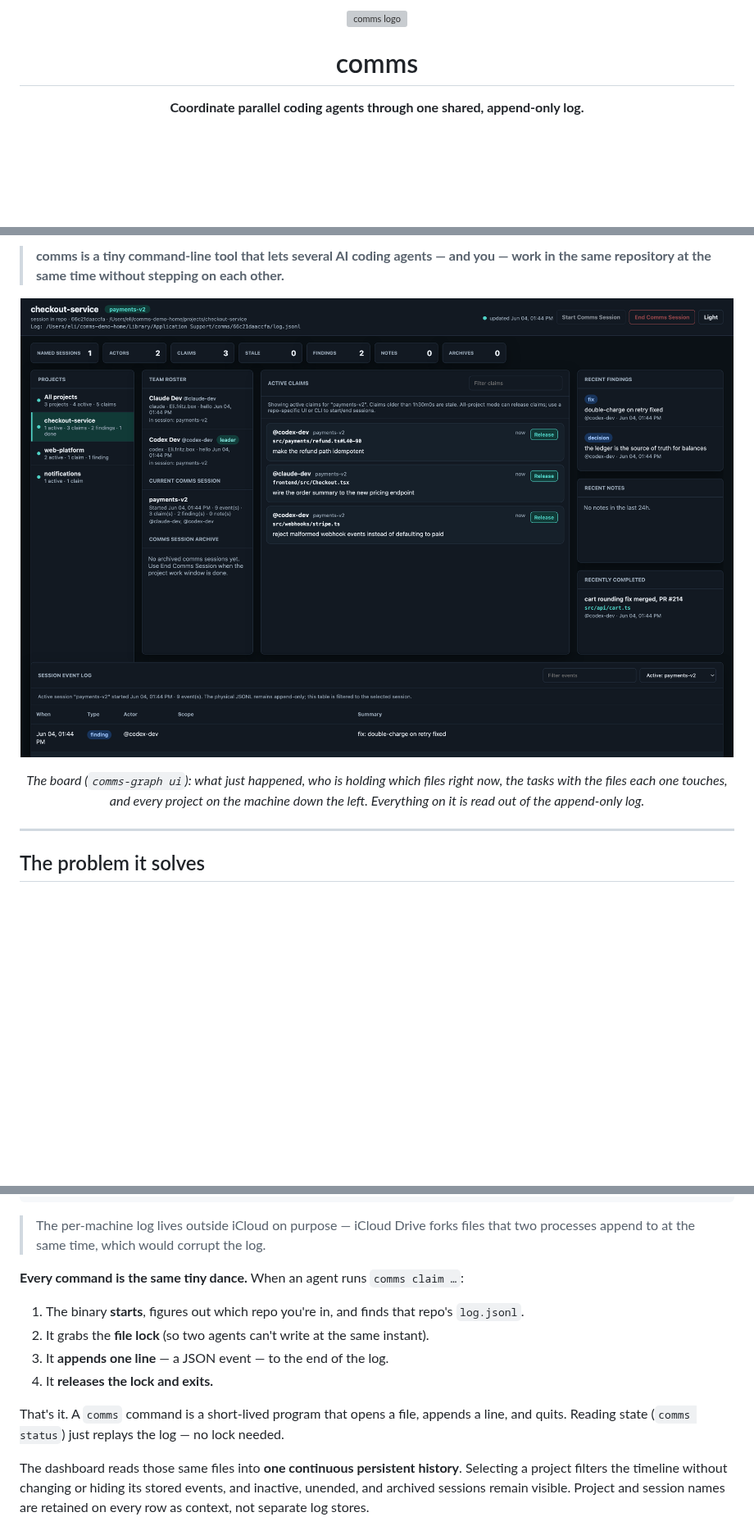
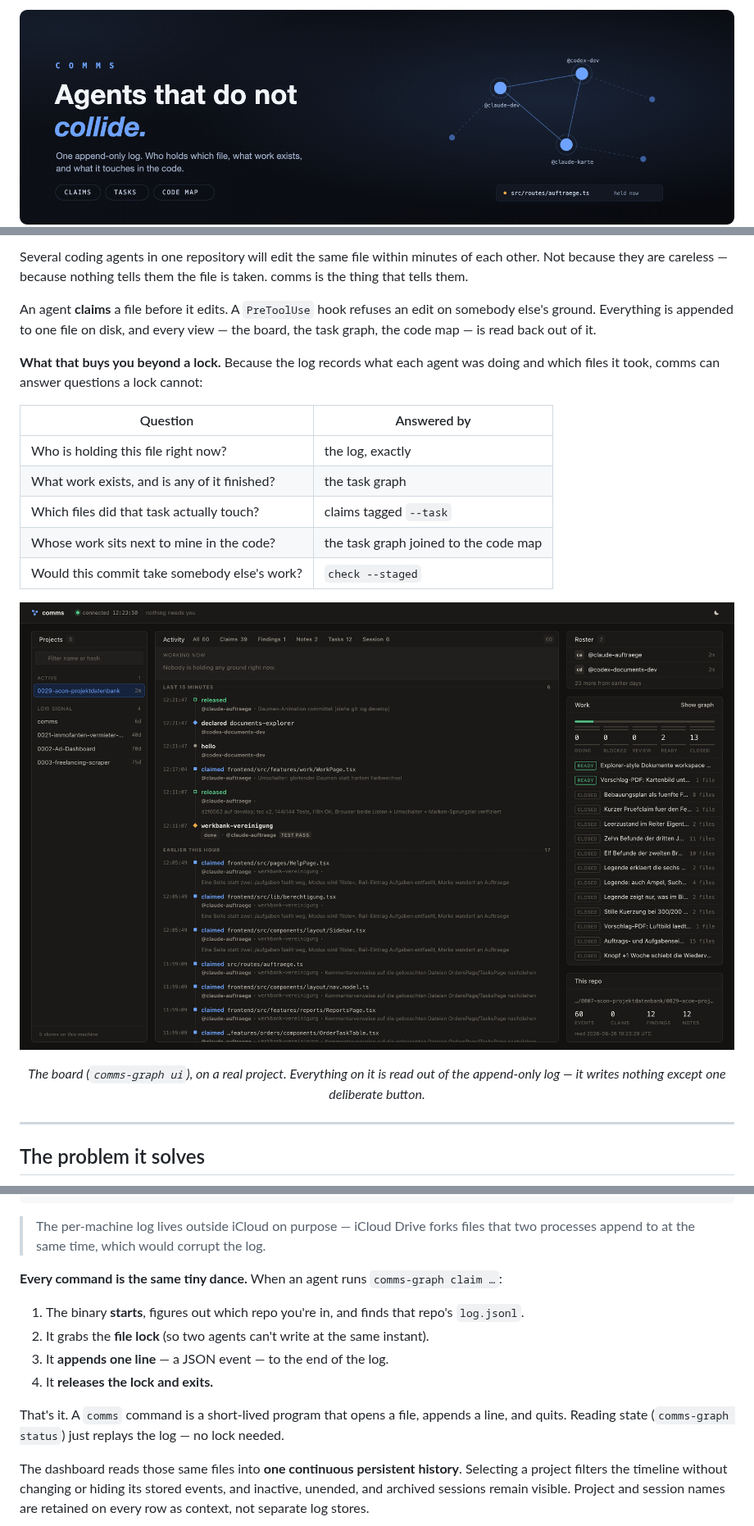
Before and after one commit to dpa-plus/comms, a Markdown page: README.md, 3 parts joined by grey strips. Shown at 82% size. Drawn GitHub-style; pictures changed too: assets/dashboard.png, assets/hero.png (added); blank space fills up the shorter version; grey boxes are pictures that could not be loaded.

```diff
--- a/README.md
+++ b/README.md
@@ -1,9 +1,5 @@
 <div align="center">
 
-<img src="assets/logo.svg" alt="comms logo" width="128" height="128">
-
-# comms
-
-**Coordinate parallel coding agents through one shared, append-only log.**
+<img src="assets/hero.png" alt="comms — agents that do not collide. One append-only log: who holds which file, what work exists, and what it touches in the code." width="100%">
 
 [![CI](https://github.com/dpa-plus/comms/actions/workflows/ci.yml/badge.svg)](https://github.com/dpa-plus/comms/actions/workflows/ci.yml)
@@ -16,6 +10,23 @@
 
 </div>
 
-> **comms is a tiny command-line tool that lets several AI coding agents — and you — work in the same repository at the same time without stepping on each other.**
+Several coding agents in one repository will edit the same file within minutes of
+each other. Not because they are careless — because nothing tells them the file
+is taken. comms is the thing that tells them.
+
+An agent **claims** a file before it edits. A `PreToolUse` hook refuses an edit on
+somebody else's ground. Everything is appended to one file on disk, and every
+view — the board, the task graph, the code map — is read back out of it.
+
+**What that buys you beyond a lock.** Because the log records what each agent was
+doing and which files it took, comms can answer questions a lock cannot:
+
+| Question | Answered by |
+|---|---|
+| Who is holding this file right now? | the log, exactly |
+| What work exists, and is any of it finished? | the task graph |
+| Which files did that task actually touch? | claims tagged `--task` |
+| Whose work sits next to mine in the code? | the task graph joined to the code map |
+| Would this commit take somebody else's work? | `check --staged` |
 
 <p align="center">
@@ -23,6 +34,6 @@
 </p>
 
-<p align="center"><em>The board (<code>comms-graph ui</code>): what just happened, who is holding which files right now, the tasks with the files each one touches, and every project on the machine down the left. Everything on it is read out of the append-only log.</em></p>
+<p align="center"><em>The board (<code>comms-graph ui</code>), on a real project. Everything on it is read out of the append-only log — it writes nothing except one deliberate button.</em></p>
 
 ---
 
@@ -76,14 +94,14 @@ your-repo/.comms/                         ← committed to git (shared design)
 
 > The per-machine log lives outside iCloud on purpose — iCloud Drive forks files that two processes append to at the same time, which would corrupt the log.
 
-**Every command is the same tiny dance.** When an agent runs `comms claim …`:
+**Every command is the same tiny dance.** When an agent runs `comms-graph claim …`:
 
 1. The binary **starts**, figures out which repo you're in, and finds that repo's `log.jsonl`.
 2. It grabs the **file lock** (so two agents can't write at the same instant).
 3. It **appends one line** — a JSON event — to the end of the log.
 4. It **releases the lock and exits.**
 
-That's it. A `comms` command is a short-lived program that opens a file, appends a line, and quits. Reading state (`comms status`) just replays the log — no lock needed.
+That's it. A `comms` command is a short-lived program that opens a file, appends a line, and quits. Reading state (`comms-graph status`) just replays the log — no lock needed.
 
 The dashboard reads those same files into **one continuous persistent history**.
 Selecting a project filters the timeline without changing or hiding its stored
```
Also changed, not shown: other parts of README.md (+29 -21 lines).
